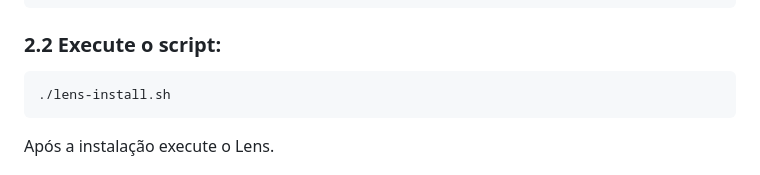
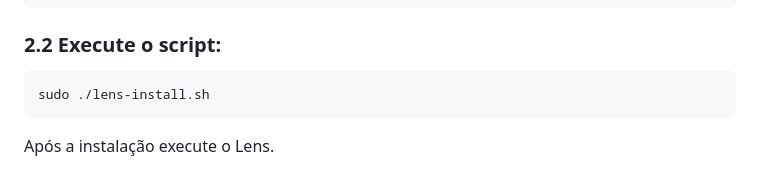
Before and after one commit to gabrielbariaguera/Kubernetes-kind, a Markdown page: README.md, the part around the change. GitHub-like rendering.

````diff
--- a/README.md
+++ b/README.md
@@ -110,7 +110,7 @@ chmod +x lens-install.sh
 ```
 ### 2.2 Execute o script:
 ```markdown
-./lens-install.sh
+sudo ./lens-install.sh
 ```
 Após a instalação execute o Lens.
 
````
